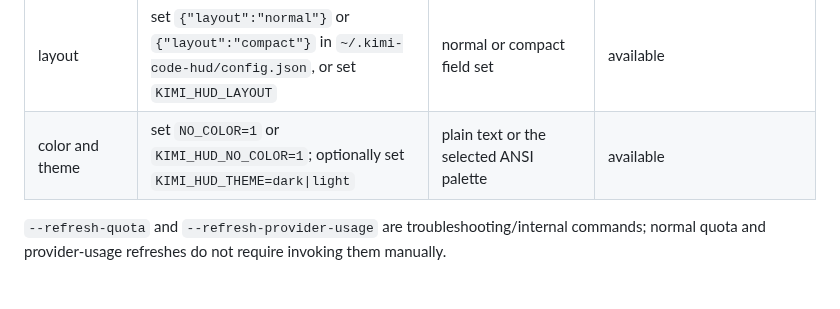
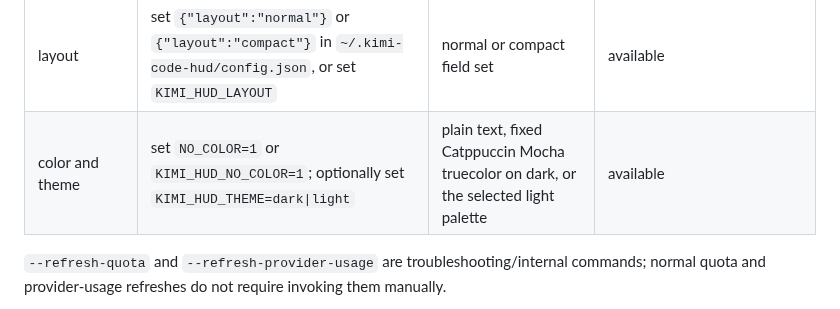
Before and after one commit to FinbackYu/kimi-code-hud, a Markdown page: CAPABILITIES.md, the part around the change. Drawn GitHub-style.

```diff
--- a/CAPABILITIES.md
+++ b/CAPABILITIES.md
@@ -94,7 +94,7 @@ commands are documented in [README.md](README.md#安装) and
 | Hybrid provider usage | same host rule; the shape depends on the account or key: `zhipuai-coding-plan` (`open.bigmodel.cn`, `api.z.ai`), `minimax` (`api.minimax.io`, `api.minimax.cn`, `api.minimaxi.com`), `venice` (`api.venice.ai`), `ollama` (`ollama.com`, `www.ollama.com`, `api.ollama.com`), `command-code` (`api.commandcode.ai`) | usage windows when the account reports them, otherwise a currency balance; Zhipu's CN region falls back to `Zhipu Balance ¥N.NN` when the plan itself is unusable | available, automatic; the GLM quota service reports every error as HTTP 200 plus a body `code`, MiniMax's key prefix selects the surface (`sk-api-*` balance vs token-plan windows), Venice's DIEM accounts render a `1d` allowance window, and Ollama / Command Code prefer windows over their fallback balance |
 | OpenAI / Anthropic API cost | use a supported model through the official direct API; no admin credential is required | `OpenAI Session Cost ≈$N.NN` / `Anthropic Session Cost ≈$N.NN`, including main and all subagents when every nonzero ledger row belongs to that provider | available, automatic; mixed-provider or unresolved ledgers hide the whole estimate rather than undercounting; local standard-price estimate, not balance or server bill |
 | layout | set `{"layout":"normal"}` or `{"layout":"compact"}` in `~/.kimi-code-hud/config.json`, or set `KIMI_HUD_LAYOUT` | normal or compact field set | available |
-| color and theme | set `NO_COLOR=1` or `KIMI_HUD_NO_COLOR=1`; optionally set `KIMI_HUD_THEME=dark\|light` | plain text or the selected ANSI palette | available |
+| color and theme | set `NO_COLOR=1` or `KIMI_HUD_NO_COLOR=1`; optionally set `KIMI_HUD_THEME=dark\|light` | plain text, fixed Catppuccin Mocha truecolor on dark, or the selected light palette | available |
 
 `--refresh-quota` and `--refresh-provider-usage` are troubleshooting/internal
 commands; normal quota and provider-usage refreshes do not require invoking
```
Also changed, not shown: README.en.md (+2 -2 lines), README.md (+2 -2 lines), docs/media/hud-states.png, 9 other files.
